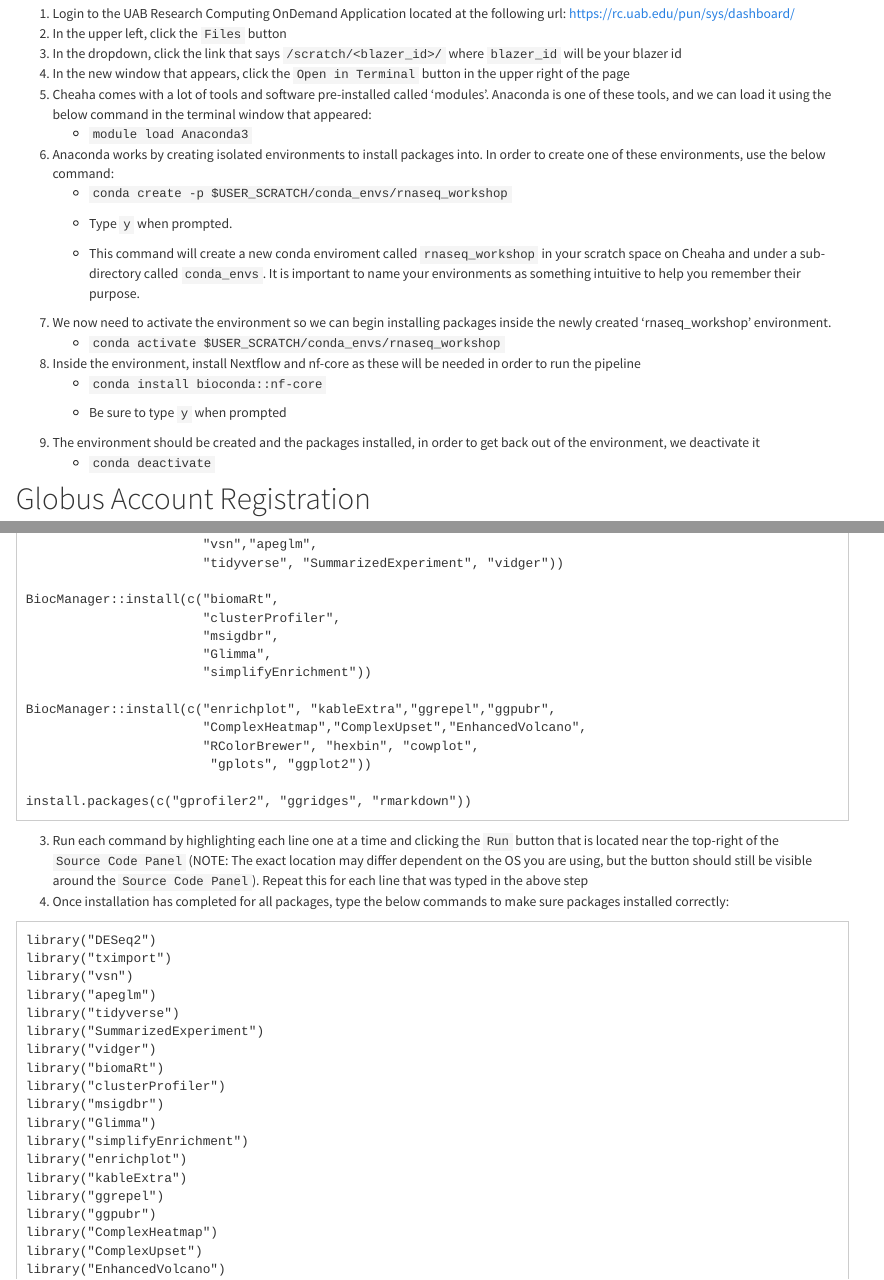
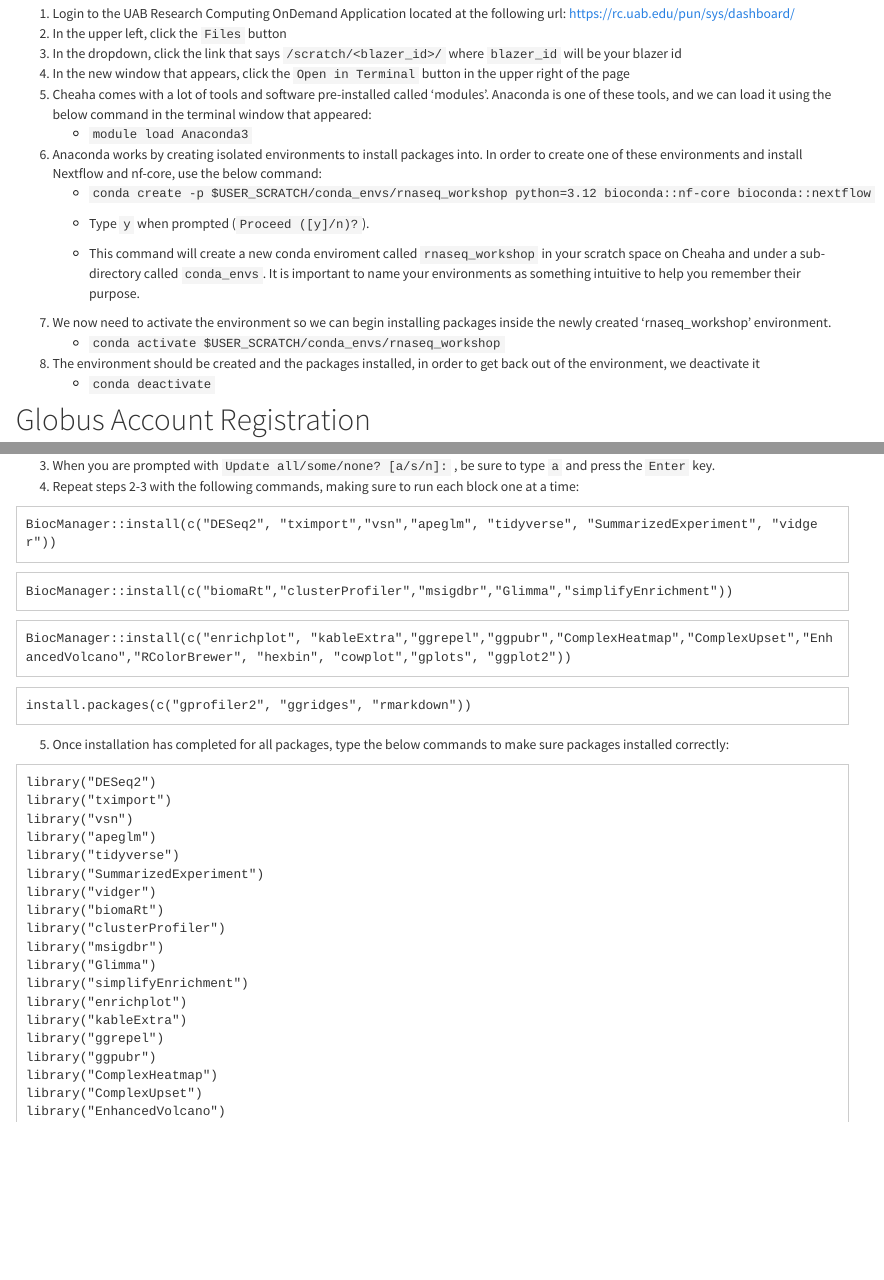
Before and after one commit to U-BDS/2024-07-09-uab, an R Markdown document (installation.Rmd): the page in a window 1100 px wide, from 800 px down, and a second part further down, joined at a grey line. Rendered offline with R 4.5, knitr and Pandoc, with nearby package versions.

Commit message:
Updating install instructions

````diff
--- a/installation.Rmd
+++ b/installation.Rmd
@@ -40,19 +40,16 @@ In order to setup the environment to run the pipeline on Cheaha we will be using
 4.  In the new window that appears, click the `Open in Terminal` button in the upper right of the page
 5.  Cheaha comes with a lot of tools and software pre-installed called 'modules'. Anaconda is one of these tools, and we can load it using the below command in the terminal window that appeared:
     -   `module load Anaconda3`
-6.  Anaconda works by creating isolated environments to install packages into. In order to create one of these environments, use the below command:
-    -   `conda create -p $USER_SCRATCH/conda_envs/rnaseq_workshop`
+6.  Anaconda works by creating isolated environments to install packages into. In order to create one of these environments and install Nextflow and nf-core, use the below command:
+    -   `conda create -p $USER_SCRATCH/conda_envs/rnaseq_workshop python=3.12 bioconda::nf-core bioconda::nextflow`
 
-    -   Type `y` when prompted.
+    -   Type `y` when prompted (`Proceed ([y]/n)?`).
 
     -   This command will create a new conda enviroment called `rnaseq_workshop` in your scratch space on Cheaha and under a sub-directory called `conda_envs`. It is important to name your environments as something intuitive to help you remember their purpose.
 7.  We now need to activate the environment so we can begin installing packages inside the newly created 'rnaseq_workshop' environment.
     -   `conda activate $USER_SCRATCH/conda_envs/rnaseq_workshop`
-8.  Inside the environment, install Nextflow and nf-core as these will be needed in order to run the pipeline
-    -   `conda install bioconda::nf-core`
 
-    -   Be sure to type `y` when prompted
-9.  The environment should be created and the packages installed, in order to get back out of the environment, we deactivate it
+8.  The environment should be created and the packages installed, in order to get back out of the environment, we deactivate it
     -   `conda deactivate`
 
 # Globus Account Registration {#globus_account}
@@ -125,22 +124,25 @@ BiocManager::install(c("DESeq2", "tximport",
-                       "vsn","apeglm",
-                       "tidyverse", "SummarizedExperiment", "vidger"))
+```
 
-BiocManager::install(c("biomaRt",
-                       "clusterProfiler",
-                       "msigdbr",
-                       "Glimma",
-                       "simplifyEnrichment"))
+3.  When you are prompted with `Update all/some/none? [a/s/n]:` , be sure to type `a` and press the `Enter` key.
+4.  Repeat steps 2-3 with the following commands, making sure to run each block one at a time:
 
-BiocManager::install(c("enrichplot", "kableExtra","ggrepel","ggpubr",
-                       "ComplexHeatmap","ComplexUpset","EnhancedVolcano",
-                       "RColorBrewer", "hexbin", "cowplot",
-                        "gplots", "ggplot2"))
+```
+BiocManager::install(c("DESeq2", "tximport","vsn","apeglm", "tidyverse", "SummarizedExperiment", "vidger"))
+```
 
+```
+BiocManager::install(c("biomaRt","clusterProfiler","msigdbr","Glimma","simplifyEnrichment"))
+```
+
+```
+BiocManager::install(c("enrichplot", "kableExtra","ggrepel","ggpubr","ComplexHeatmap","ComplexUpset","EnhancedVolcano","RColorBrewer", "hexbin", "cowplot","gplots", "ggplot2"))
+```
+
+```
 install.packages(c("gprofiler2", "ggridges", "rmarkdown"))
 ```
 
-3.  Run each command by highlighting each line one at a time and clicking the `Run` button that is located near the top-right of the `Source Code Panel` (NOTE: The exact location may differ dependent on the OS you are using, but the button should still be visible around the `Source Code Panel`). Repeat this for each line that was typed in the above step
-4.  Once installation has completed for all packages, type the below commands to make sure packages installed correctly:
+5.  Once installation has completed for all packages, type the below commands to make sure packages installed correctly:
 
 ```
 library("DESeq2")
````
Also changed, not shown: installation.Rmd (10 more changed lines).
